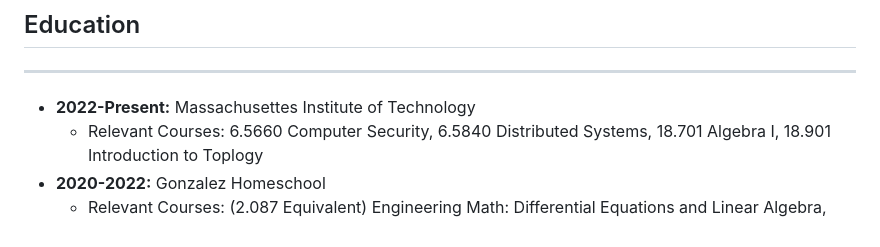
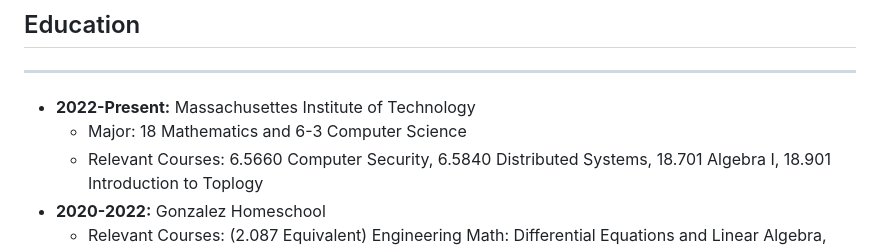
Before and after one commit to superj6/personal-site, a Markdown page: resources/resume/resume.md, the part around the change. Drawn GitHub-style.

Commit message:
add major

```diff
--- a/resources/resume/resume.md
+++ b/resources/resume/resume.md
@@ -11,6 +11,7 @@ city, state || phone || <jgon@mit.edu>  || <https://jgon.net> || <https://github
 ---
 
 - **2022-Present:** Massachusettes Institute of Technology
+  - Major: 18 Mathematics and 6-3 Computer Science
   - Relevant Courses: 6.5660 Computer Security, 6.5840 Distributed Systems, 18.701 Algebra I, 18.901 Introduction to Toplogy
 - **2020-2022:** Gonzalez Homeschool
   - Relevant Courses: (2.087 Equivalent) Engineering Math: Differential Equations and Linear Algebra, (6.1220 Equivalent) Design and Analysis of Algorithms, (18.02 Equivalent) Multivariable Calculus
```
